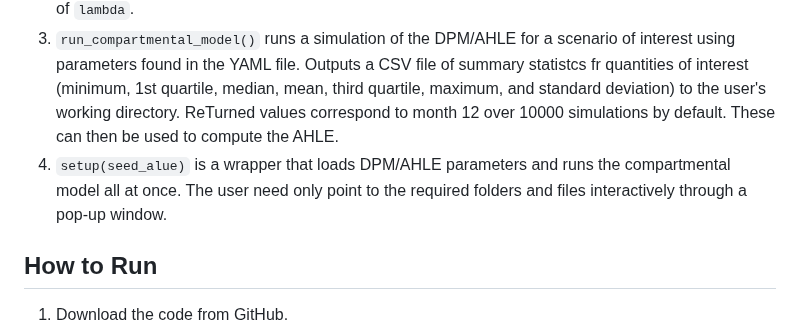
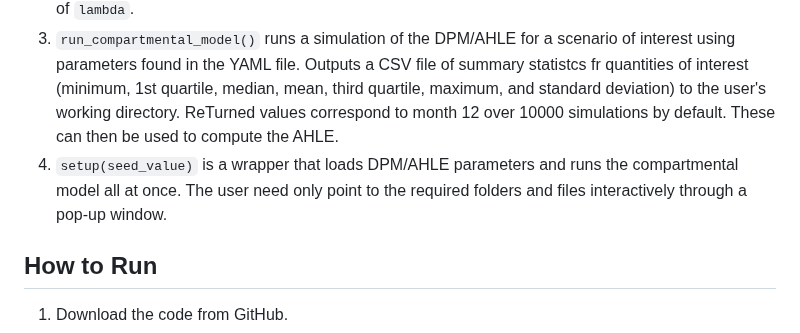
Before and after one commit to GBADsInformatics/GBADsDPM.R, a Markdown page: README.md, the part around the change. Drawn GitHub-style.

````diff
--- a/README.md
+++ b/README.md
@@ -35,7 +35,7 @@ The GBADs R package comprises three main functions:
 1.    ```read_params(file_path, file_type)``` reads in a DPM/AHLE model parameter file in YAML format into a user's R workspace based on a specied ```file_path``` telling R where files are located on a user's system.
 2.    ```rpert(n, min, mode, max, lambda = 4)``` generates ```n``` random variates within a given range from the PERT distribution based on specified minimum, maximum, and modal values, where ```x_min``` $<$ ```x_mode``` $<$ ```x_max```. Setting ```lambda = 4``` controls the shape (*i.e.*, flatness) of the distribution, effectively placing more or less weight on certain values. Note, you should not have to alter the value of `lambda`.
 3.   ```run_compartmental_model()``` runs a simulation of the DPM/AHLE for a scenario of interest using parameters found in the YAML file. Outputs a CSV file of summary statistcs fr quantities of interest (minimum, 1st quartile, median, mean, third quartile, maximum, and standard deviation) to the user's working directory. ReTurned values correspond to month 12 over 10000 simulations by default. These can then be used to compute the AHLE.
-4.  ```setup(seed_alue)``` is a wrapper that loads DPM/AHLE parameters and runs the compartmental model all at once. The user need only point to the required folders and files interactively through a pop-up window.
+4.  ```setup(seed_value)``` is a wrapper that loads DPM/AHLE parameters and runs the compartmental model all at once. The user need only point to the required folders and files interactively through a pop-up window.
 
 ## How to Run
 
````
